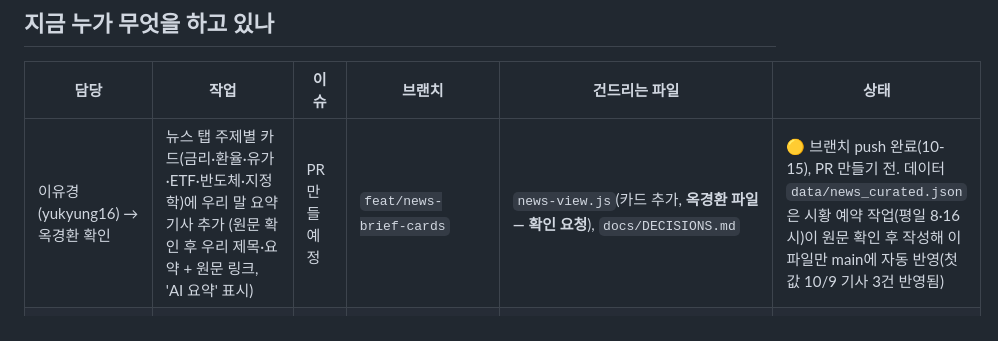
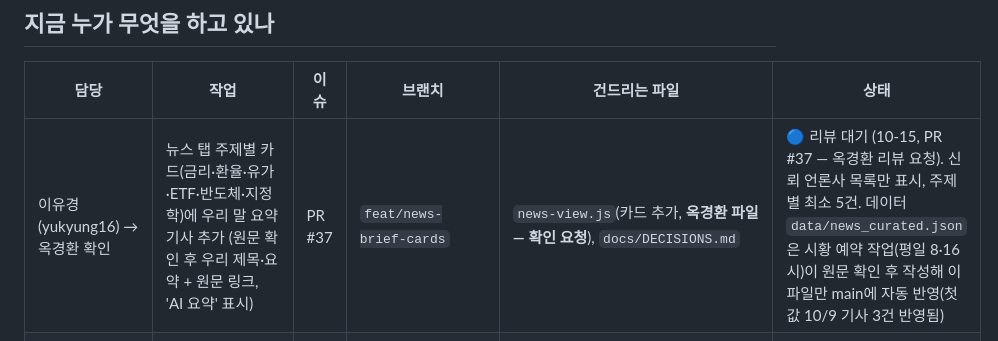
Before and after one commit to koreanchubby/ai-pb, a Markdown page: docs/STATUS.md, the part around the change. Rendered like a GitHub page.

Commit message:
status: 뉴스 탭 PR #37 리뷰 대기
Co-Authored-By: Claude Opus 5.5 <noreply@anthropic.com>

```diff
--- a/docs/STATUS.md
+++ b/docs/STATUS.md
@@ -16,7 +16,7 @@
 
 | 담당 | 작업 | 이슈 | 브랜치 | 건드리는 파일 | 상태 |
 |---|---|---|---|---|---|
-| 이유경 (yukyung16) → 옥경환 확인 | 뉴스 탭 주제별 카드(금리·환율·유가·ETF·반도체·지정학)에 우리 말 요약 기사 추가 (원문 확인 후 우리 제목·요약 + 원문 링크, 'AI 요약' 표시) | PR 만들 예정 | `feat/news-brief-cards` | `news-view.js`(카드 추가, **옥경환 파일 — 확인 요청**), `docs/DECISIONS.md` | 🟡 브랜치 push 완료(10-15), PR 만들기 전. 데이터 `data/news_curated.json`은 시황 예약 작업(평일 8·16시)이 원문 확인 후 작성해 이 파일만 main에 자동 반영(첫 값 10/9 기사 3건 반영됨) |
+| 이유경 (yukyung16) → 옥경환 확인 | 뉴스 탭 주제별 카드(금리·환율·유가·ETF·반도체·지정학)에 우리 말 요약 기사 추가 (원문 확인 후 우리 제목·요약 + 원문 링크, 'AI 요약' 표시) | PR #37 | `feat/news-brief-cards` | `news-view.js`(카드 추가, **옥경환 파일 — 확인 요청**), `docs/DECISIONS.md` | 🔵 리뷰 대기 (10-15, PR #37 — 옥경환 리뷰 요청). 신뢰 언론사 목록만 표시, 주제별 최소 5건. 데이터 `data/news_curated.json`은 시황 예약 작업(평일 8·16시)이 원문 확인 후 작성해 이 파일만 main에 자동 반영(첫 값 10/9 기사 3건 반영됨) |
 | 이유경 (yukyung16) → 옥경환 확인 | 한국투자증권 Open API로 미 국채 10년 금리 수집(FRED 대체) + 데일리 시황용 국내 뉴스 후보(로컬 전용) | PR #33 | `feat/kis-api` | `scripts/fetch_news.py`(KIS 부분 추가, **옥경환 파일 — 확인 요청**), 새 `scripts/kis_news_candidates.py`, `tests/test_news.py`, `.github/workflows/news.yml`(env 3줄), `.gitignore`, `docs/DECISIONS.md` | ✅ PR #33 Merge (10-14, 옥경환 리뷰). 후속: PR #35(합의 기록)·#36(FRED 대체·회차 밀림·mock 통일) 리뷰 대기 |
 | 옥경환 → 이유경 검토 | 뉴스 화면 news.json 연결 시안 | — | `feat/news-view` | `news-view.js`, `sw.js`, `index.html`(1줄) | ✅ PR #16 채택·Merge (10-07 이유경 리뷰: 로컬에서 카드 12개·필터·원문 링크 확인) |
 | 둘 다 | 가정 수치 교체안 (기대수익·변동성·설문 구간) | — | `fix/assumptions` | `app.js`, `scripts/calc_reference.py`, `tests/`, `docs/` | ✅ PR #17 Merge (10-07 합의: 해외 기관 전망 USD 사용·국내주식=신흥국 값·설문 구간 1점 조정. 스트레스 손실·과세 분배율은 아직 데모값) |
```
